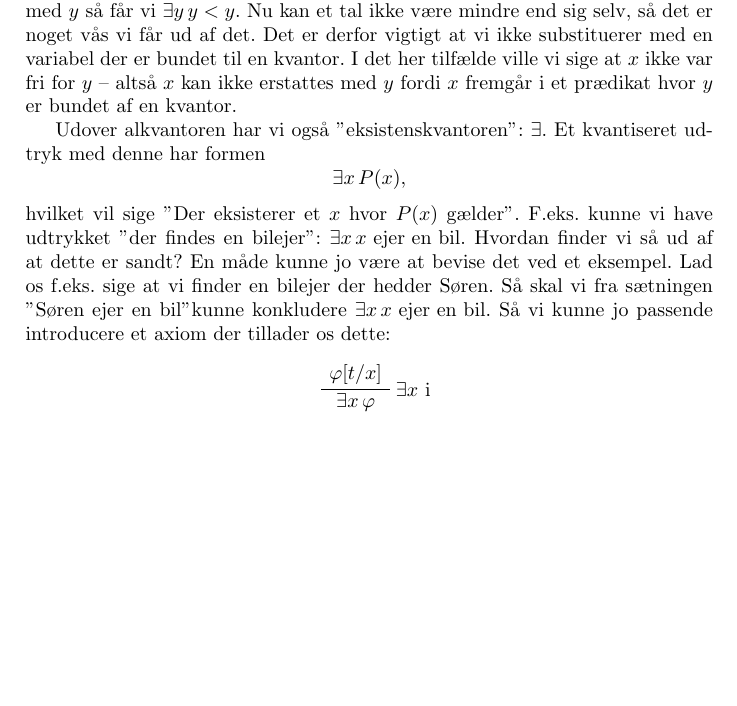
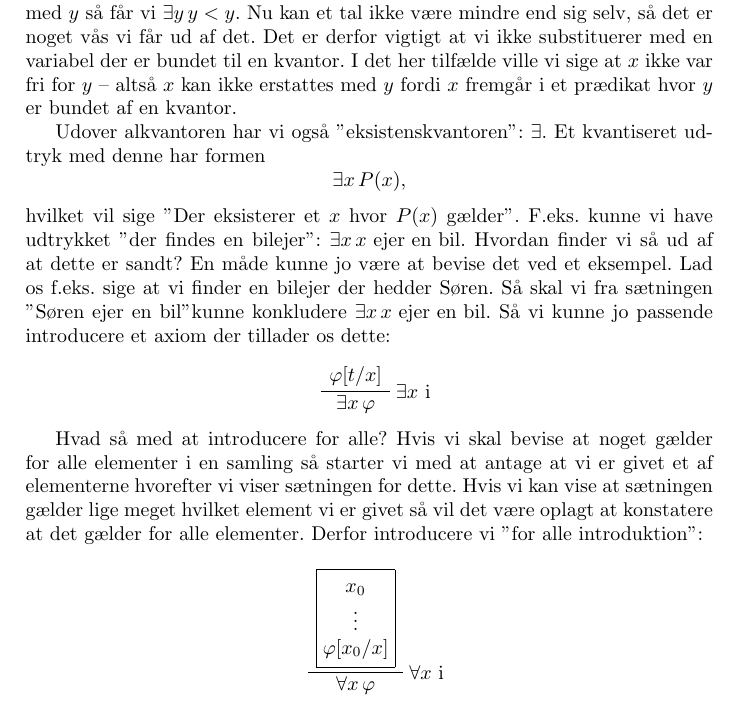
Before and after one commit to kokjo/matcamp-logik, a LaTeX document (master.tex, which reads praedikatlogik.tex): part of page 4 of 4, cut so that both start at the same text, the shorter picture padded with empty space. Compiled offline with pdfLaTeX.

Commit message:
for alle introduktion

```diff
--- a/praedikatlogik.tex
+++ b/praedikatlogik.tex
@@ -43,6 +43,20 @@ hvilket vil sige "Der eksisterer et $x$ hvor $P(x)$ gælder". F.eks. kunne vi ha
 	\UnaryInfC{$\exists x \, \phi$}
 \end{prooftree}
 
+Hvad så med at introducere for alle? Hvis vi skal bevise at noget gælder for alle elementer i en samling så starter vi med at antage at vi er givet et af elementerne hvorefter vi viser sætningen for dette. Hvis vi kan vise at sætningen gælder lige meget hvilket element vi er givet så vil det være oplagt at konstatere at det gælder for alle elementer. Derfor introducere vi "for alle introduktion":
+\begin{prooftree}
+	\AxiomC{$$\boxed{
+		\begin{matrix}
+			x_0 \\
+			\vdots \\
+			\phi[x_0/x]
+		\end{matrix}
+	}$$}
+	\RightLabel{$\forall x $ i}
+	\UnaryInfC{$\forall x \, \phi$}
+\end{prooftree}
+
+
 %\begin{prooftree}
 %	\AxiomC{$$\boxed{
 %		\begin{matrix}
```
